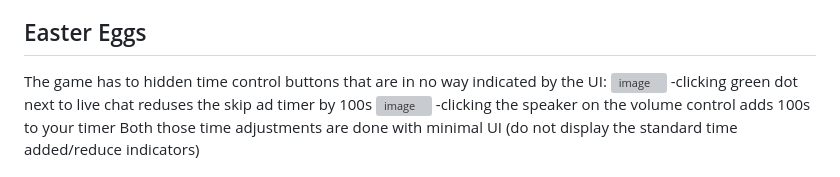
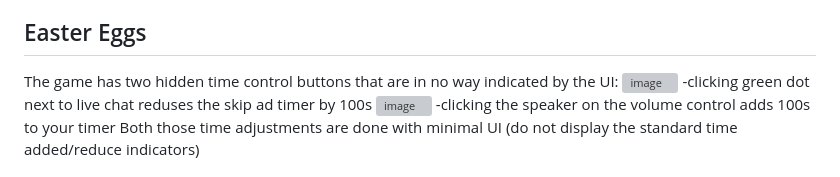
Before and after one commit to gm-doc/Infinite-Luck-Casino, a Markdown page: README.md, the part around the change. GitHub-like rendering; grey boxes are pictures that could not be loaded.

Commit message:
Fix description of hidden time control buttons
Corrected the description of hidden time control buttons and clarified their functionality.

```diff
--- a/README.md
+++ b/README.md
@@ -165,7 +165,7 @@ All three game modes (wheel, slots, scratch cards) share the same prize pool div
 > **Note on ticket prizes:** Ticket prizes (+5 and +10) are removed from the prize pool entirely while you have more than 3 tickets. The moment you drop to 3 or fewer they become available and will top you back up. In drain mode they are suppressed regardless of count — making drain mode the only state where running out is genuinely possible. The skip timer reduction prizes become increasingly rare in higher tiers and are only awarded during the first few spins. The "Skip Ad" prize visible on the Diamond Wheel has a spawn weight of 0 — it was never intended to be winnable.
 
 ## Easter Eggs
-The game has to hidden time control buttons that are in no way indicated by the UI:
+The game has two hidden time control buttons that are in no way indicated by the UI:
 <img width="72" height="17" alt="image" src="https://github.com/user-attachments/assets/db9a6721-b7cc-4d07-9d22-5c0a0d716de8" />
 -clicking green dot next to live chat reduses the skip ad timer by 100s
 <img width="90" height="26" alt="image" src="https://github.com/user-attachments/assets/2f096839-1d9a-4f3f-aeb1-21a53edeac53" />
```
